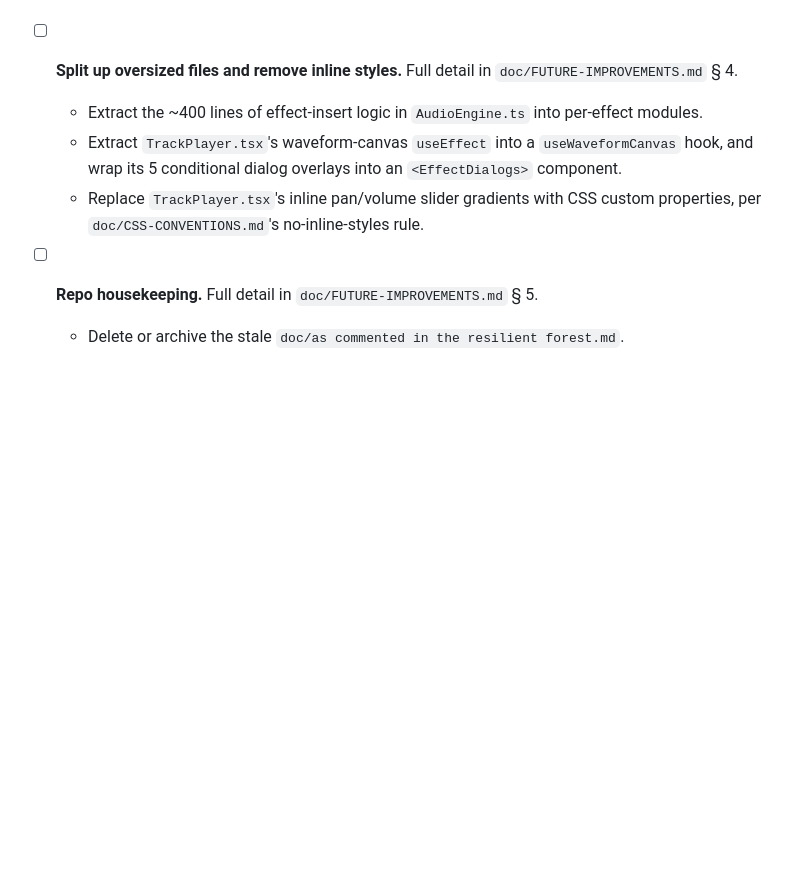
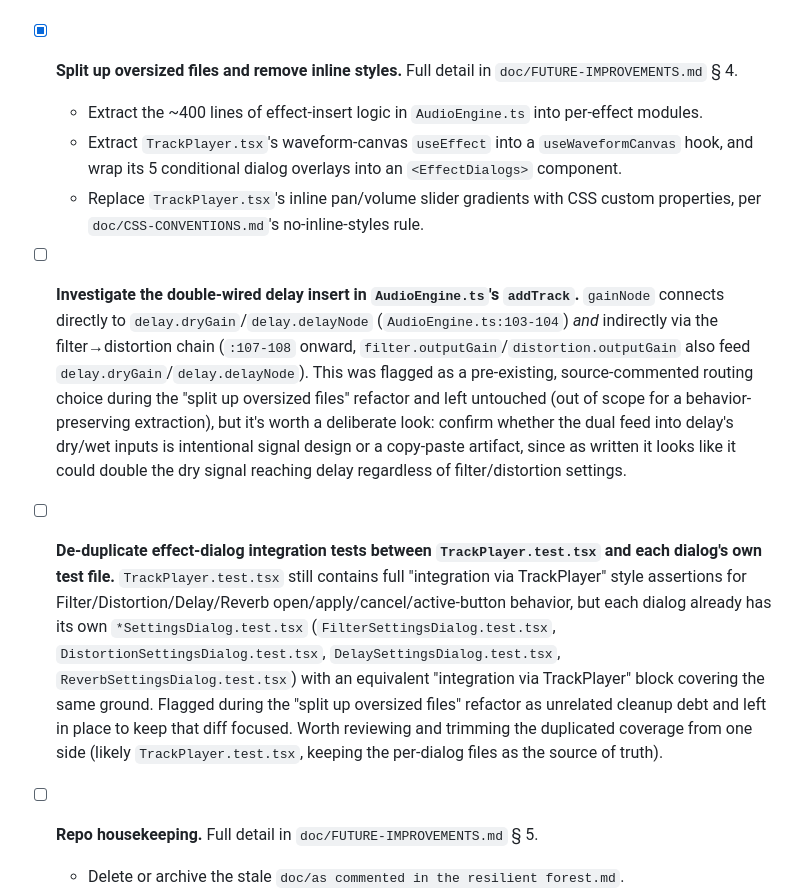
Before and after one commit to Abaranasia/multitrax, a Markdown page: doc/TODO.md, the part around the change. Rendered like a GitHub page; blank space fills up the shorter version.

Commit message:
docs: update TODO list

```diff
--- a/doc/TODO.md
+++ b/doc/TODO.md
@@ -297,7 +297,7 @@ what's meant to stay a focused mixing/monitoring tool.
   SDD change with its own stacked-PR scope (Canvas.tsx / useCanvas.ts /
   Canvas.test.tsx only).
 
-- [ ] **Split up oversized files and remove inline styles.** Full detail in
+- [x] **Split up oversized files and remove inline styles.** Full detail in
   `doc/FUTURE-IMPROVEMENTS.md` § 4.
   - Extract the ~400 lines of effect-insert logic in `AudioEngine.ts` into
     per-effect modules.
@@ -307,6 +307,31 @@ what's meant to stay a focused mixing/monitoring tool.
   - Replace `TrackPlayer.tsx`'s inline pan/volume slider gradients with CSS
     custom properties, per `doc/CSS-CONVENTIONS.md`'s no-inline-styles rule.
 
+- [ ] **Investigate the double-wired delay insert in `AudioEngine.ts`'s
+  `addTrack`.** `gainNode` connects directly to `delay.dryGain`/`delay.delayNode`
+  (`AudioEngine.ts:103-104`) *and* indirectly via the filter→distortion chain
+  (`:107-108` onward, `filter.outputGain`/`distortion.outputGain` also feed
+  `delay.dryGain`/`delay.delayNode`). This was flagged as a pre-existing,
+  source-commented routing choice during the "split up oversized files"
+  refactor and left untouched (out of scope for a behavior-preserving
+  extraction), but it's worth a deliberate look: confirm whether the dual
+  feed into delay's dry/wet inputs is intentional signal design or a copy-paste
+  artifact, since as written it looks like it could double the dry signal
+  reaching delay regardless of filter/distortion settings.
+
+- [ ] **De-duplicate effect-dialog integration tests between `TrackPlayer.test.tsx`
+  and each dialog's own test file.** `TrackPlayer.test.tsx` still contains full
+  "integration via TrackPlayer" style assertions for Filter/Distortion/Delay/Reverb
+  open/apply/cancel/active-button behavior, but each dialog already has its own
+  `*SettingsDialog.test.tsx` (`FilterSettingsDialog.test.tsx`,
+  `DistortionSettingsDialog.test.tsx`, `DelaySettingsDialog.test.tsx`,
+  `ReverbSettingsDialog.test.tsx`) with an equivalent "integration via
+  TrackPlayer" block covering the same ground. Flagged during the "split up
+  oversized files" refactor as unrelated cleanup debt and left in place to keep
+  that diff focused. Worth reviewing and trimming the duplicated coverage from
+  one side (likely `TrackPlayer.test.tsx`, keeping the per-dialog files as the
+  source of truth).
+
 - [ ] **Repo housekeeping.** Full detail in `doc/FUTURE-IMPROVEMENTS.md` § 5.
   - Delete or archive the stale `doc/as commented in the resilient forest.md`.
   - Relocate `doc/templates/Audio UI modernization project/` (an unreferenced
```
